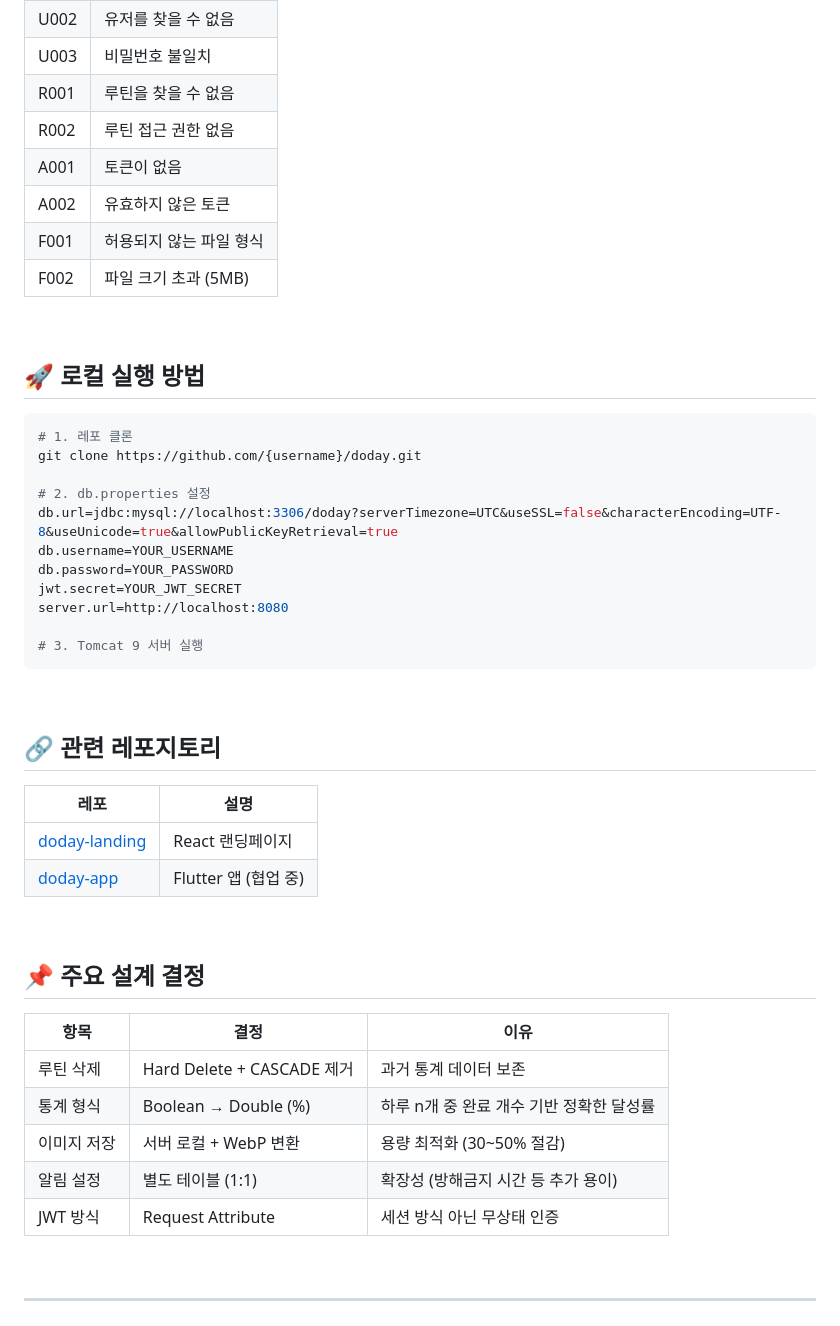
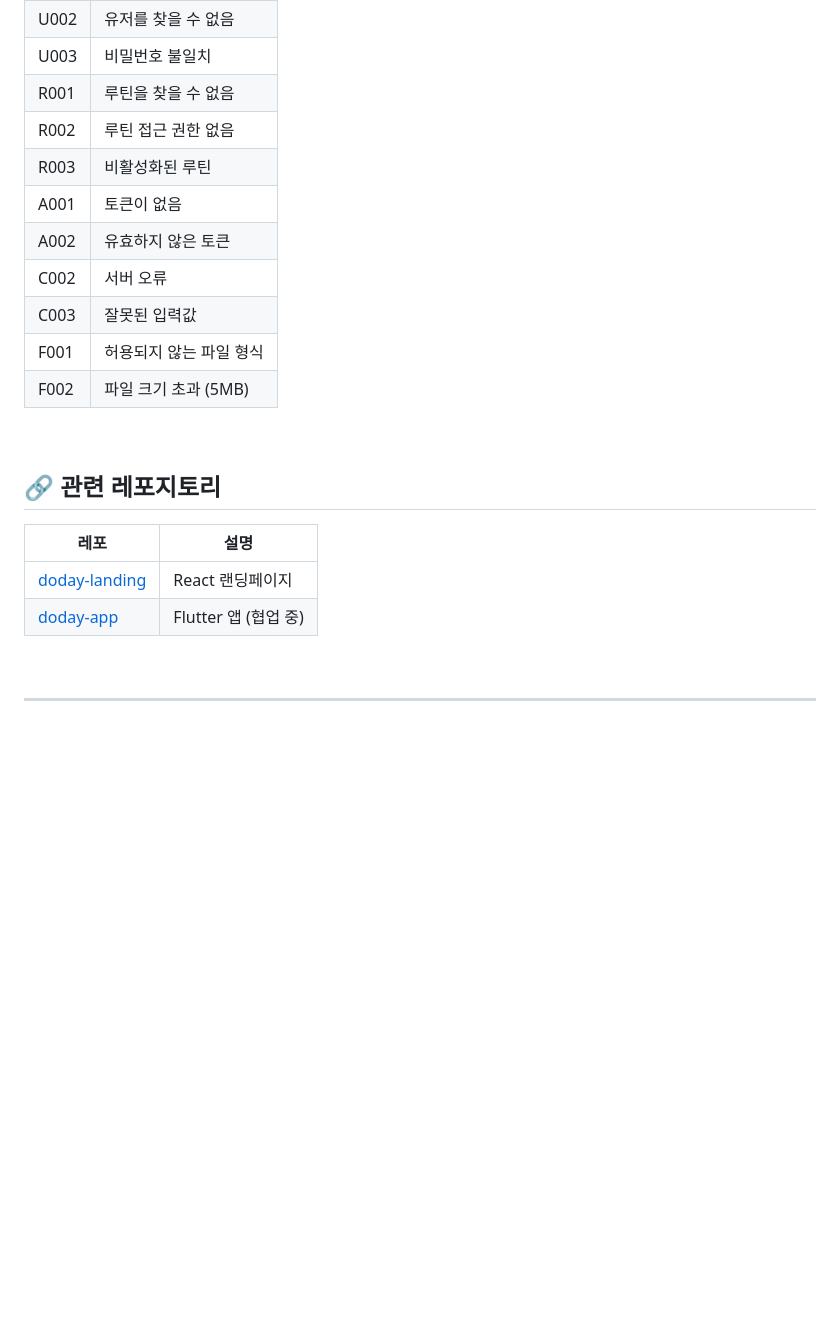
Before and after one commit to Routine-Connect/RoutineBridge, a Markdown page: readme.md, the part around one of its changes. GitHub-like rendering; blank space fills up the shorter version.

````diff
--- a/readme.md
+++ b/readme.md
@@ -169,28 +94,13 @@ CREATE TABLE NotificationSettings (
 | U003 | 비밀번호 불일치 |
 | R001 | 루틴을 찾을 수 없음 |
 | R002 | 루틴 접근 권한 없음 |
+| R003 | 비활성화된 루틴 |
 | A001 | 토큰이 없음 |
 | A002 | 유효하지 않은 토큰 |
+| C002 | 서버 오류 |
+| C003 | 잘못된 입력값 |
 | F001 | 허용되지 않는 파일 형식 |
 | F002 | 파일 크기 초과 (5MB) |
-
-<br />
-
-## 🚀 로컬 실행 방법
-
-```bash
-# 1. 레포 클론
-git clone https://github.com/{username}/doday.git
-
-# 2. db.properties 설정
-db.url=jdbc:mysql://localhost:3306/doday?serverTimezone=UTC&useSSL=false&characterEncoding=UTF-8&useUnicode=true&allowPublicKeyRetrieval=true
-db.username=YOUR_USERNAME
-db.password=YOUR_PASSWORD
-jwt.secret=YOUR_JWT_SECRET
-server.url=http://localhost:8080
-
-# 3. Tomcat 9 서버 실행
-```
 
 <br />
 
@@ -203,18 +113,6 @@ server.url=http://localhost:8080
 
 <br />
 
-## 📌 주요 설계 결정
-
-| 항목 | 결정 | 이유 |
-|------|------|------|
-| 루틴 삭제 | Hard Delete + CASCADE 제거 | 과거 통계 데이터 보존 |
-| 통계 형식 | Boolean → Double (%) | 하루 n개 중 완료 개수 기반 정확한 달성률 |
-| 이미지 저장 | 서버 로컬 + WebP 변환 | 용량 최적화 (30~50% 절감) |
-| 알림 설정 | 별도 테이블 (1:1) | 확장성 (방해금지 시간 등 추가 용이) |
-| JWT 방식 | Request Attribute | 세션 방식 아닌 무상태 인증 |
-
-<br />
-
 ---
 
 <div align="center">
````
Also changed, not shown: other parts of readme.md (+19 -94 lines).
